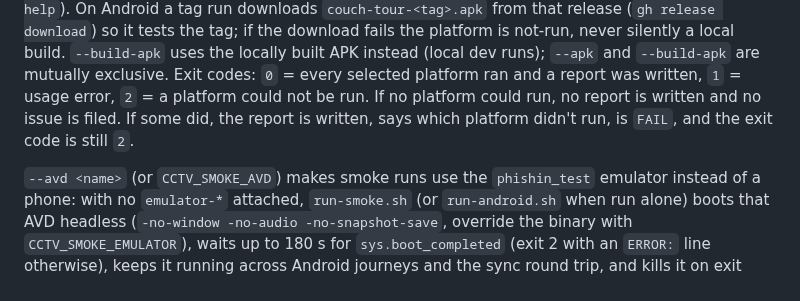
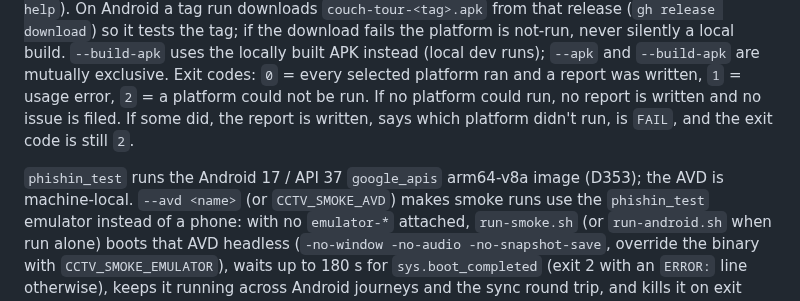
Before and after one commit to mkny13/couch-tour, a Markdown page: scripts/smoke/README.md, the part around the change. Rendered like a GitHub page.

Commit message:
Log D353: smoke emulator phishin_test moves to Android 17 (API 37) (#765) (#768)
Co-authored-by: Claude Sonnet 5.5 <noreply@anthropic.com>

```diff
--- a/scripts/smoke/README.md
+++ b/scripts/smoke/README.md
@@ -70,6 +70,7 @@ selected platform ran and a report was written, `1` = usage error, `2` = a platf
 run. If no platform could run, no report is written and no issue is filed. If some did, the
 report is written, says which platform didn't run, is `FAIL`, and the exit code is still `2`.
 
+`phishin_test` runs the Android 17 / API 37 `google_apis` arm64-v8a image (D353); the AVD is machine-local.
 `--avd <name>` (or `CCTV_SMOKE_AVD`) makes smoke runs use the `phishin_test` emulator instead of a phone: with no
 `emulator-*` attached, `run-smoke.sh` (or `run-android.sh` when run alone) boots that AVD headless (`-no-window -no-audio -no-snapshot-save`,
 override the binary with `CCTV_SMOKE_EMULATOR`), waits up to 180 s for `sys.boot_completed` (exit 2 with an
```
Also changed, not shown: DECISIONS.md (+10 -0 lines).
